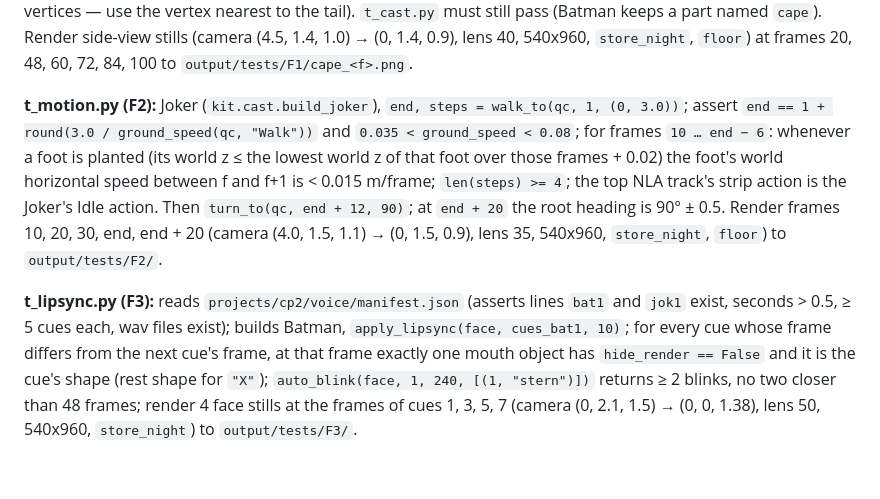
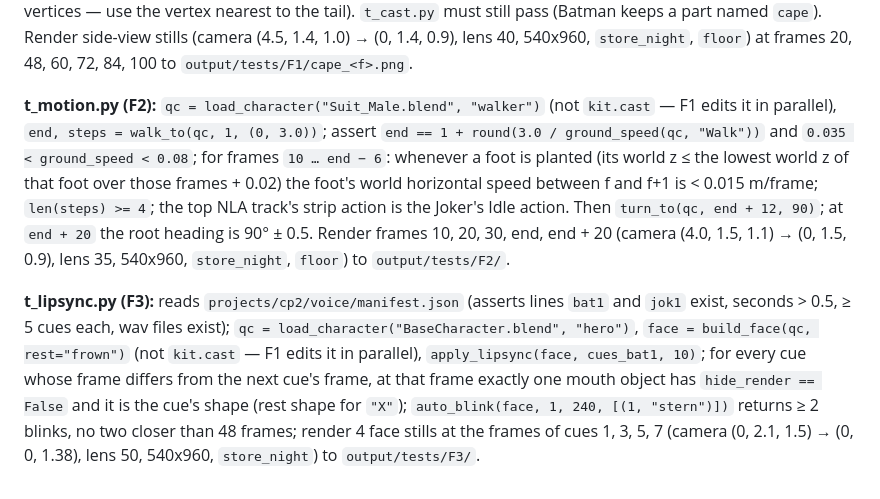
Before and after one commit to moamen270/video-blender, a Markdown page: docs/EP02_PLAN.md, the part around the change. Drawn GitHub-style; blank space fills up the shorter version.

Commit message:
docs: F2/F3 tests independent of kit/cast.py
Co-Authored-By: Claude Opus 5.5 <noreply@anthropic.com>

```diff
--- a/docs/EP02_PLAN.md
+++ b/docs/EP02_PLAN.md
@@ -626,7 +626,7 @@ in world space; the solidify doubles vertices — use the vertex nearest to the
 (4.5, 1.4, 1.0) → (0, 1.4, 0.9), lens 40, 540x960, `store_night`, `floor`) at frames 20, 48, 60, 72, 84, 100
 to `output/tests/F1/cape_<f>.png`.
 
-**t_motion.py (F2):** Joker (`kit.cast.build_joker`), `end, steps = walk_to(qc, 1, (0, 3.0))`; assert
+**t_motion.py (F2):** `qc = load_character("Suit_Male.blend", "walker")` (not `kit.cast` — F1 edits it in parallel), `end, steps = walk_to(qc, 1, (0, 3.0))`; assert
 `end == 1 + round(3.0 / ground_speed(qc, "Walk"))` and `0.035 < ground_speed < 0.08`; for frames
 `10 … end − 6`: whenever a foot is planted (its world z ≤ the lowest world z of that foot over those frames + 0.02)
 the foot's world horizontal speed between f and f+1 is < 0.015 m/frame; `len(steps) >= 4`; the top NLA track's
@@ -635,7 +635,8 @@ strip action is the Joker's Idle action. Then `turn_to(qc, end + 12, 90)`; at `e
 540x960, `store_night`, `floor`) to `output/tests/F2/`.
 
 **t_lipsync.py (F3):** reads `projects/cp2/voice/manifest.json` (asserts lines `bat1` and `jok1` exist, seconds >
-0.5, ≥ 5 cues each, wav files exist); builds Batman, `apply_lipsync(face, cues_bat1, 10)`; for every cue whose
+0.5, ≥ 5 cues each, wav files exist); `qc = load_character("BaseCharacter.blend", "hero")`,
+`face = build_face(qc, rest="frown")` (not `kit.cast` — F1 edits it in parallel), `apply_lipsync(face, cues_bat1, 10)`; for every cue whose
 frame differs from the next cue's frame, at that frame exactly one mouth object has `hide_render == False` and it
 is the cue's shape (rest shape for `"X"`); `auto_blink(face, 1, 240, [(1, "stern")])` returns ≥ 2 blinks, no two
 closer than 48 frames; render 4 face stills at the frames of cues 1, 3, 5, 7 (camera (0, 2.1, 1.5) →
```
